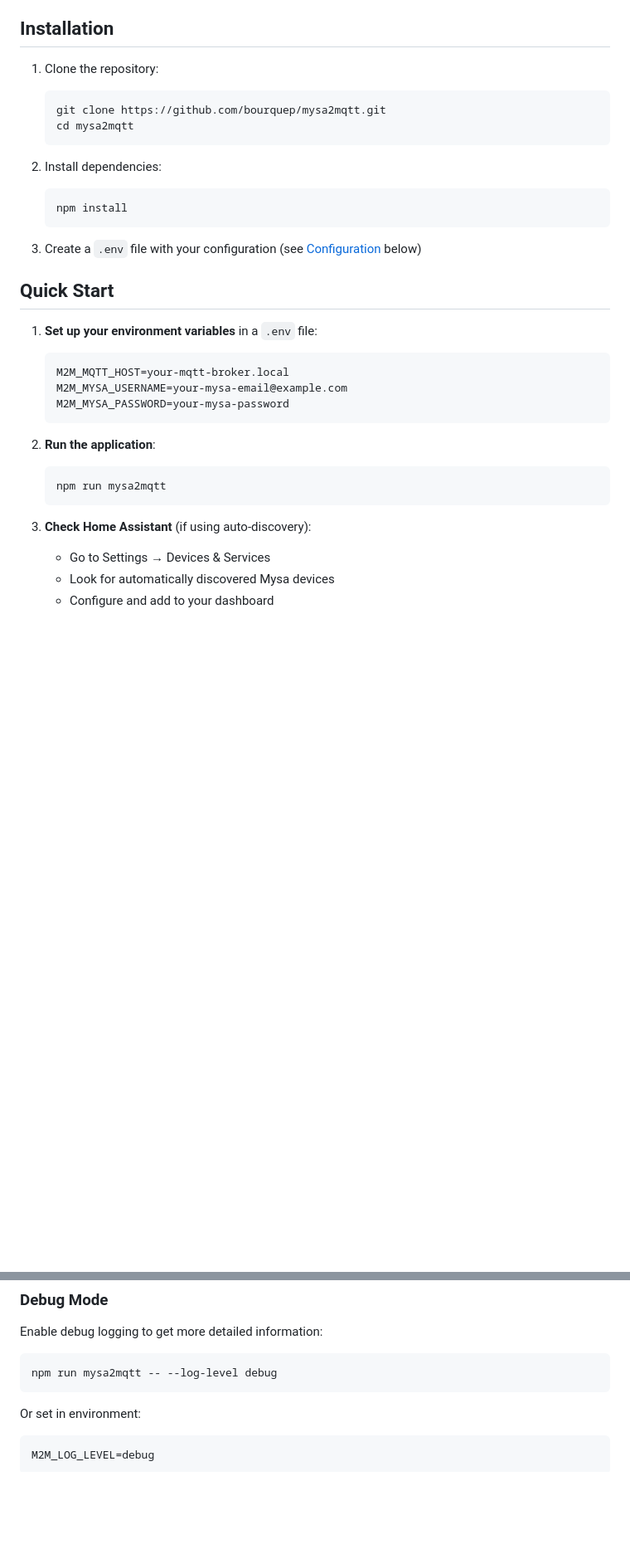
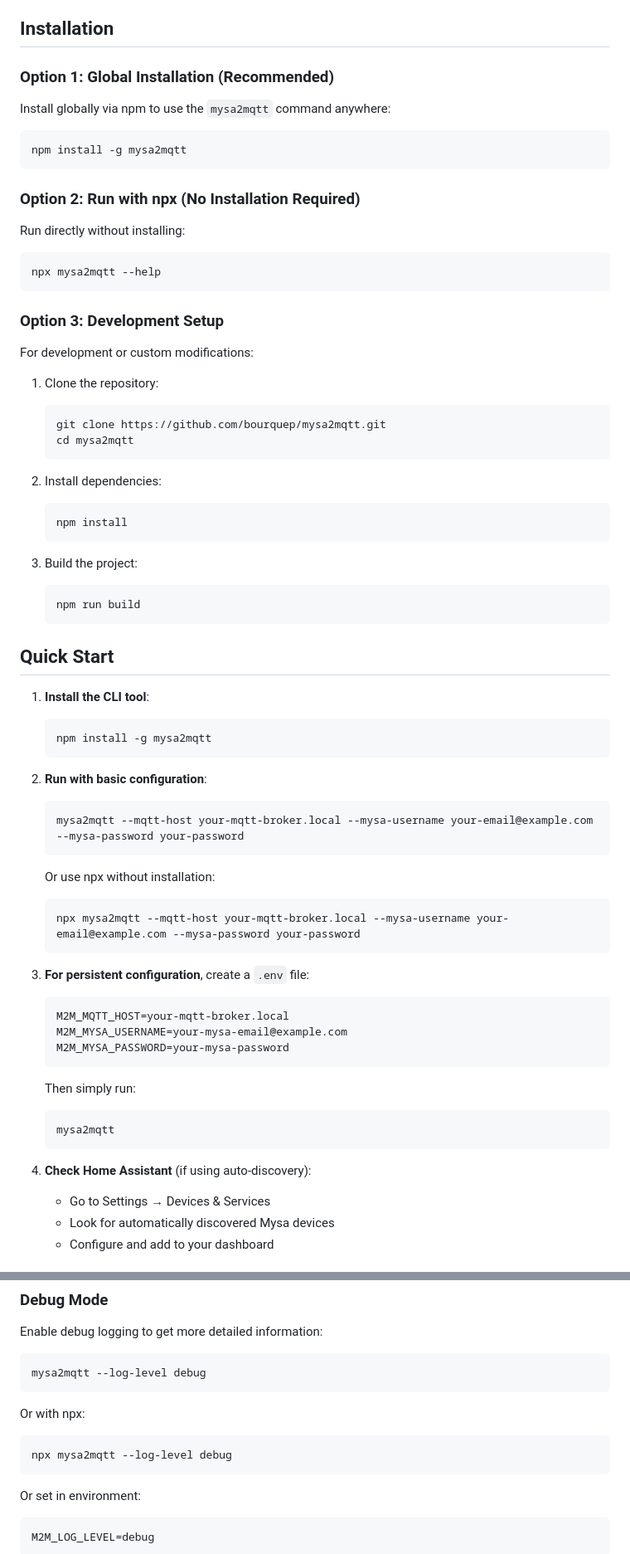
Before and after one commit to bourquep/mysa2mqtt, a Markdown page: README.md, 2 parts joined by grey strips. Shown: that part at 83% size. Rendered like a GitHub page; blank space fills up the shorter version.

````diff
--- a/README.md
+++ b/README.md
@@ -20,6 +20,26 @@ home automation platforms.
 
 ## Installation
 
+### Option 1: Global Installation (Recommended)
+
+Install globally via npm to use the `mysa2mqtt` command anywhere:
+
+```bash
+npm install -g mysa2mqtt
+```
+
+### Option 2: Run with npx (No Installation Required)
+
+Run directly without installing:
+
+```bash
+npx mysa2mqtt --help
+```
+
+### Option 3: Development Setup
+
+For development or custom modifications:
+
 1. Clone the repository:
 
    ```bash
@@ -33,11 +53,33 @@ home automation platforms.
    npm install
    ```
 
-3. Create a `.env` file with your configuration (see [Configuration](#configuration) below)
+3. Build the project:
+
+   ```bash
+   npm run build
+   ```
 
 ## Quick Start
 
-1. **Set up your environment variables** in a `.env` file:
+1. **Install the CLI tool**:
+
+   ```bash
+   npm install -g mysa2mqtt
+   ```
+
+2. **Run with basic configuration**:
+
+   ```bash
+   mysa2mqtt --mqtt-host your-mqtt-broker.local --mysa-username your-email@example.com --mysa-password your-password
+   ```
+
+   Or use npx without installation:
+
+   ```bash
+   npx mysa2mqtt --mqtt-host your-mqtt-broker.local --mysa-username your-email@example.com --mysa-password your-password
+   ```
+
+3. **For persistent configuration**, create a `.env` file:
 
    ```bash
    M2M_MQTT_HOST=your-mqtt-broker.local
@@ -45,13 +87,13 @@ home automation platforms.
    M2M_MYSA_PASSWORD=your-mysa-password
    ```
 
-2. **Run the application**:
+   Then simply run:
 
    ```bash
-   npm run mysa2mqtt
+   mysa2mqtt
    ```
 
-3. **Check Home Assistant** (if using auto-discovery):
+4. **Check Home Assistant** (if using auto-discovery):
    - Go to Settings → Devices & Services
    - Look for automatically discovered Mysa devices
    - Configure and add to your dashboard
@@ -177,7 +239,13 @@ When using Home Assistant, devices will be automatically discovered and appear i
 Enable debug logging to get more detailed information:
 
 ```bash
-npm run mysa2mqtt -- --log-level debug
+mysa2mqtt --log-level debug
+```
+
+Or with npx:
+
+```bash
+npx mysa2mqtt --log-level debug
 ```
 
 Or set in environment:
````
Also changed, not shown: other parts of README.md (+41 -10 lines).
